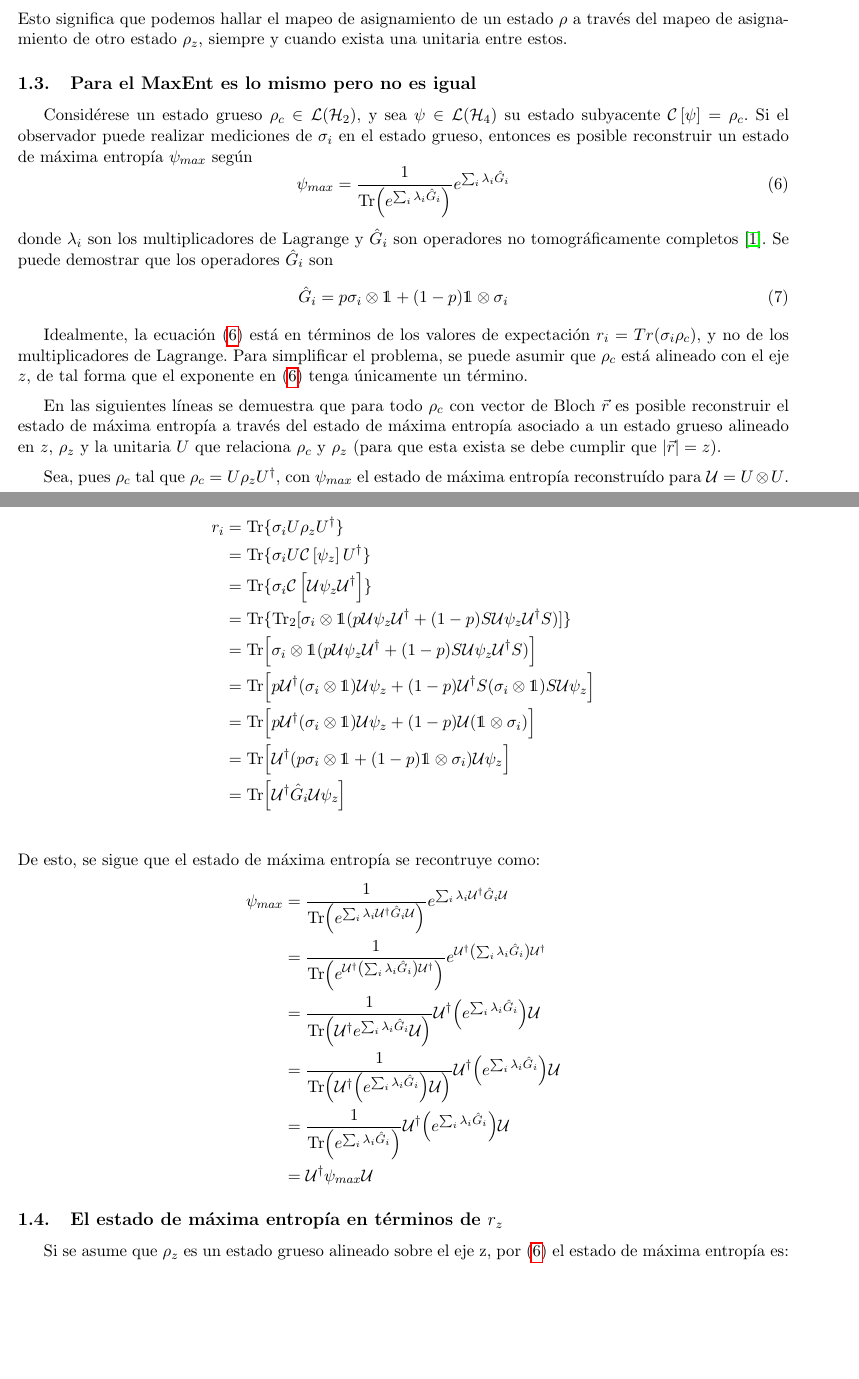
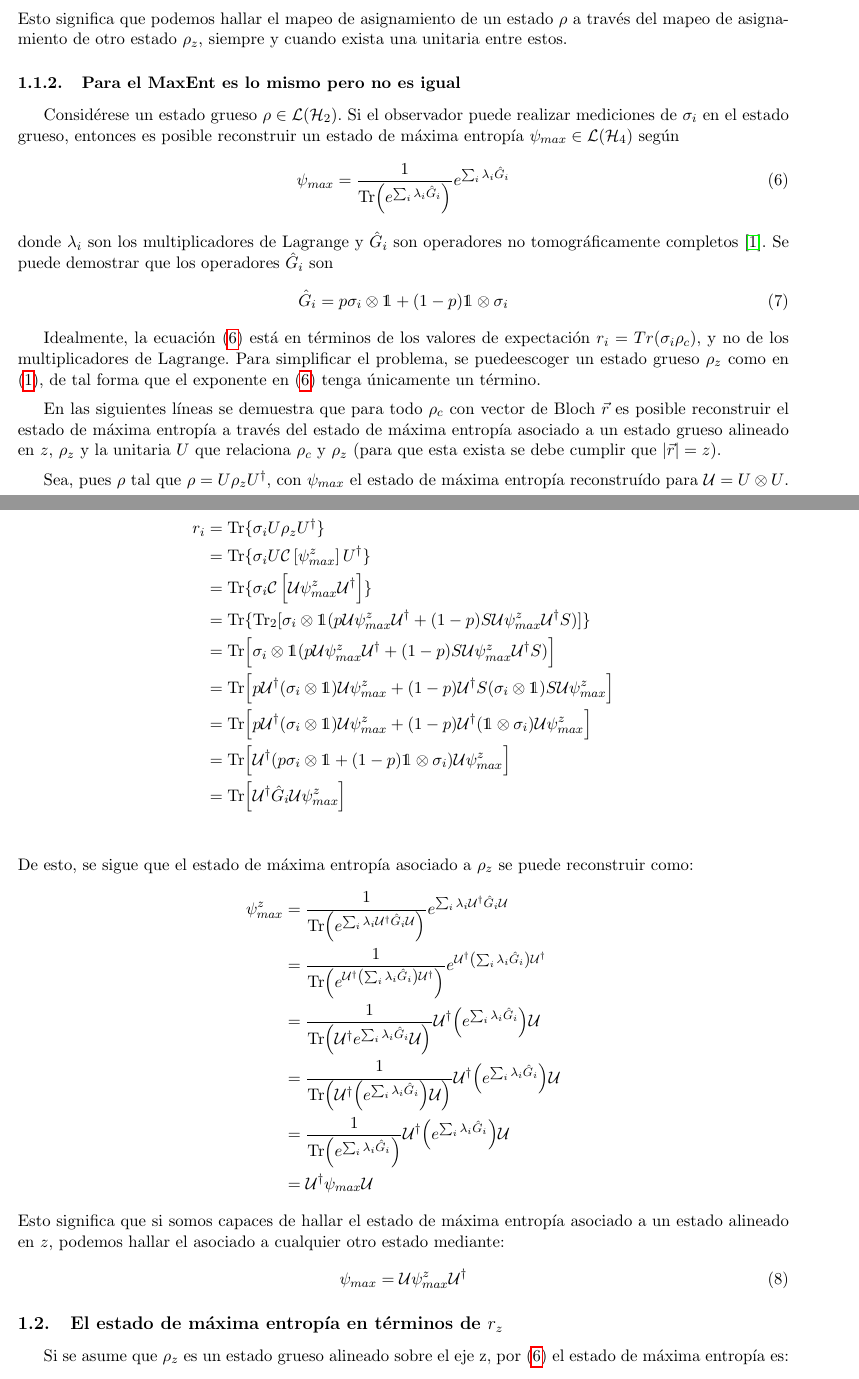
Before and after one commit to ACGuerrero/ACG-Thesis, a LaTeX document (notes/TE_T2_SWAP&MAXENT.tex): two parts of pages 2 and 3 of 6, joined at a grey line, cut so that both start at the same text, the shorter picture padded with empty space. Compiled offline with pdfLaTeX.

Commit message:
turn the maxent into function

```diff
--- a/notes/TE_T2_SWAP&MAXENT.tex
+++ b/notes/TE_T2_SWAP&MAXENT.tex
@@ -92,8 +92,8 @@ Como esto es para todo $i$, si se rota cada $\psi_{i}$, lo que obtenemos es un c
 =&U\mcA[\rho_{z}]U^{\dag}
 \end{align}
 Esto significa que podemos hallar el mapeo de asignamiento de un estado $\rho$ a través del mapeo de asignamiento de otro estado $\rho_{z}$, siempre y cuando exista una unitaria entre estos.
-\subsection{Para el MaxEnt es lo mismo pero no es igual}
-Considérese un estado grueso $\rho_{c}\in \mcL(\mcH_{2})$, y sea $\psi\in\mcL(\mcH_{4})$ su estado subyacente $\CG{\psi}=\rho_{c}$. Si el observador puede realizar mediciones de $\sigma_{i}$ en el estado grueso, entonces es posible reconstruir un estado de máxima entropía $\psi_{max}$ según
+\subsubsection{Para el MaxEnt es lo mismo pero no es igual}
+Considérese un estado grueso $\rho\in\mcL(\mcH_{2})$. Si el observador puede realizar mediciones de $\sigma_{i}$ en el estado grueso, entonces es posible reconstruir un estado de máxima entropía $\psi_{max}\in\mcL(\mcH_{4})$ según
 \begin{equation}\label{eq:MaxEnt}
 \psi_{max}=\frac{1}{\Tr(e^{\sum_{i}\lambda_{i}\hat{G}_{i}})}e^{\sum_{i}\lambda_{i}\hat{G}_{i}}
 \end{equation}
@@ -102,7 +102,7 @@ donde $\lambda_{i}$ son los multiplicadores de Lagrange y $\hat{G}_{i}$ son oper
 \hat{G}_{i}=p\sigma_{i}\otimes\Id+(1-p)\Id\otimes\sigma_{i}
 \end{equation}
 
-Idealmente, la ecuación (\ref{eq:MaxEnt}) está en términos de los valores de expectación $r_{i}=Tr(\sigma_{i}\rho_{c})$, y no de los multiplicadores de Lagrange. Para simplificar el problema, se puede asumir que $\rho_{c}$ está alineado con el eje $z$, de tal forma que el exponente en (\ref{eq:MaxEnt}) tenga únicamente un término.
+Idealmente, la ecuación (\ref{eq:MaxEnt}) está en términos de los valores de expectación $r_{i}=Tr(\sigma_{i}\rho_{c})$, y no de los multiplicadores de Lagrange. Para simplificar el problema, se puedeescoger un estado grueso $\rho_{z}$ como en (\ref{eq:rhoz}), de tal forma que el exponente en (\ref{eq:MaxEnt}) tenga únicamente un término.
 
 \vspace{0.2cm}
 
@@ -110,27 +110,31 @@ En las siguientes líneas se demuestra que para todo $\rho_{c}$ con vector de Bl
 
 \vspace{0.2cm}
 
-Sea, pues $\rho_{c}$ tal que $\rho_{c}=U\rho_{z}U^{\dag}$, con $\psi_{max}$ el estado de máxima entropía reconstruído para  $\mcU=U\otimes U$. El valor de expectación de las $\sigma_{i}$ puede calcularse como
+Sea, pues $\rho$ tal que $\rho=U\rho_{z}U^{\dag}$, con $\psi_{max}$ el estado de máxima entropía reconstruído para  $\mcU=U\otimes U$. El valor de expectación de las $\sigma_{i}$ puede calcularse como
 \begin{align*}
 r_{i}&=\Tr\{\sigma_{i}U\rho_{z}U^{\dag}\}\\
-&=\Tr\{\sigma_{i}U\CG{\psi_{z}}U^{\dag}\}\\
-&=\Tr\{\sigma_{i}\CG{\mcU\psi_{z}\mcU^{\dag}}\}\\
-&=\Tr\{\Tr_{2}[\sigma_{i}\otimes\Id(p\mcU\psi_{z}\mcU^{\dag}+(1-p)S\mcU\psi_{z}\mcU^{\dag}S)]\}\\
-&=\Tr[\sigma_{i}\otimes\Id(p\mcU\psi_{z}\mcU^{\dag}+(1-p)S\mcU\psi_{z}\mcU^{\dag}S)]\\
-&=\Tr[p\mcU^{\dag}(\sigma_{i}\otimes\Id)\mcU\psi_{z}+(1-p)\mcU^{\dag}S(\sigma_{i}\otimes\Id) S\mcU\psi_{z}]\\
-&=\Tr[p\mcU^{\dag}(\sigma_{i}\otimes\Id)\mcU\psi_{z}+(1-p)\mcU(\Id\otimes\sigma_{i})]\\
-&=\Tr[\mcU^{\dag}(p\sigma_{i}\otimes\Id+(1-p)\Id\otimes\sigma_{i})\mcU\psi_{z}]\\
-&=\Tr[\mcU^{\dag}\hat{G}_{i}\mcU\psi_{z}]\\
+&=\Tr\{\sigma_{i}U\CG{\psi_{max}^{z}}U^{\dag}\}\\
+&=\Tr\{\sigma_{i}\CG{\mcU\psi_{max}^{z}\mcU^{\dag}}\}\\
+&=\Tr\{\Tr_{2}[\sigma_{i}\otimes\Id(p\mcU\psi_{max}^{z}\mcU^{\dag}+(1-p)S\mcU\psi_{max}^{z}\mcU^{\dag}S)]\}\\
+&=\Tr[\sigma_{i}\otimes\Id(p\mcU\psi_{max}^{z}\mcU^{\dag}+(1-p)S\mcU\psi_{max}^{z}\mcU^{\dag}S)]\\
+&=\Tr[p\mcU^{\dag}(\sigma_{i}\otimes\Id)\mcU\psi_{max}^{z}+(1-p)\mcU^{\dag}S(\sigma_{i}\otimes\Id) S\mcU\psi_{max}^{z}]\\
+&=\Tr[p\mcU^{\dag}(\sigma_{i}\otimes\Id)\mcU\psi_{max}^{z}+(1-p)\mcU^{\dag}(\Id\otimes\sigma_{i})\mcU\psi_{max}^{z}]\\
+&=\Tr[\mcU^{\dag}(p\sigma_{i}\otimes\Id+(1-p)\Id\otimes\sigma_{i})\mcU\psi_{max}^{z}]\\
+&=\Tr[\mcU^{\dag}\hat{G}_{i}\mcU\psi_{max}^{z}]\\
 \end{align*}
-De esto, se sigue que el estado de máxima entropía se recontruye como:
+De esto, se sigue que el estado de máxima entropía asociado a $\rho_{z}$ se puede reconstruir como:
 \begin{align*}
-\psi_{max}&=\frac{1}{\Tr(e^{\sum_{i}\lambda_{i}\mcU^{\dag}\hat{G}_{i}\mcU})}e^{\sum_{i}\lambda_{i}\mcU^{\dag}\hat{G}_{i}\mcU}\\
+\psi_{max}^{z}&=\frac{1}{\Tr(e^{\sum_{i}\lambda_{i}\mcU^{\dag}\hat{G}_{i}\mcU})}e^{\sum_{i}\lambda_{i}\mcU^{\dag}\hat{G}_{i}\mcU}\\
 &=\frac{1}{\Tr(e^{\mcU^{\dag}\qty(\sum_{i}\lambda_{i}\hat{G}_{i})\mcU^{\dag}})}e^{\mcU^{\dag}\qty(\sum_{i}\lambda_{i}\hat{G}_{i})\mcU^{\dag}}\\
 &=\frac{1}{\Tr(\mcU^{\dag}e^{\sum_{i}\lambda_{i}\hat{G}_{i}}\mcU)}\mcU^{\dag}\qty(e^{\sum_{i}\lambda_{i}\hat{G}_{i}})\mcU\\
 &=\frac{1}{\Tr(\mcU^{\dag}\qty(e^{\sum_{i}\lambda_{i}\hat{G}_{i}})\mcU)}\mcU^{\dag}\qty(e^{\sum_{i}\lambda_{i}\hat{G}_{i}})\mcU\\
 &=\frac{1}{\Tr(e^{\sum_{i}\lambda_{i}\hat{G}_{i}})}\mcU^{\dag}\qty(e^{\sum_{i}\lambda_{i}\hat{G}_{i}})\mcU\\
 &=\mcU^{\dag}\psi_{max}\mcU
 \end{align*}
+Esto significa que si somos capaces de hallar el estado de máxima entropía asociado a un estado alineado en $z$, podemos hallar el asociado a cualquier otro estado mediante:
+\begin{equation}
+\psi_{max}=\mcU\psi_{max}^{z}\mcU^{\dag}
+\end{equation}
 \subsection{El estado de máxima entropía en términos de $r_{z}$}
 Si se asume que $\rho_{z}$ es un estado grueso alineado sobre el eje z, por (\ref{eq:MaxEnt}) el estado de máxima entropía es:
 \begin{equation}\label{eq:MaxEntZ}
```
Also changed, not shown: notes/TE_T2_SWAP&MAXENT.tex (69 more changed lines), 2 other files.
